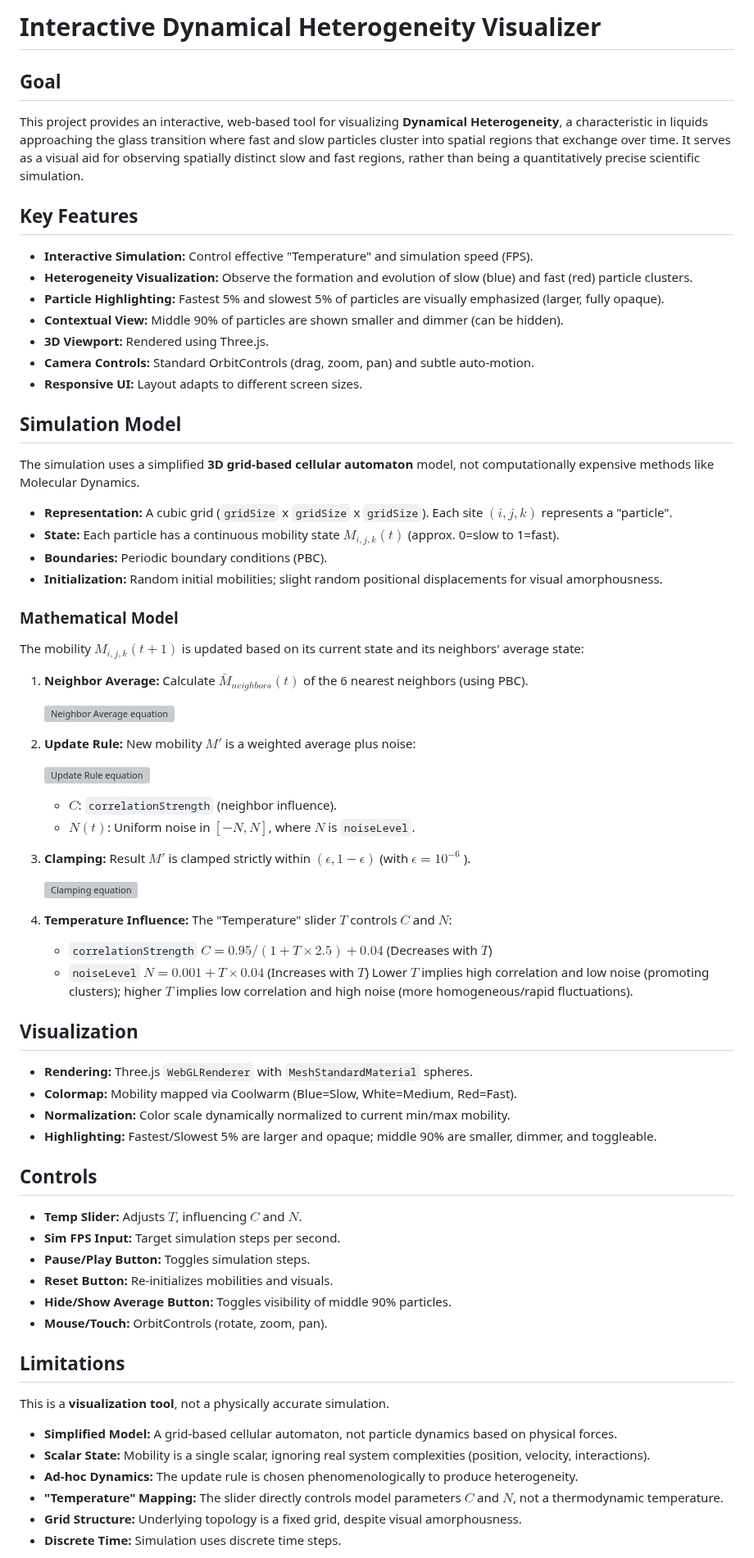
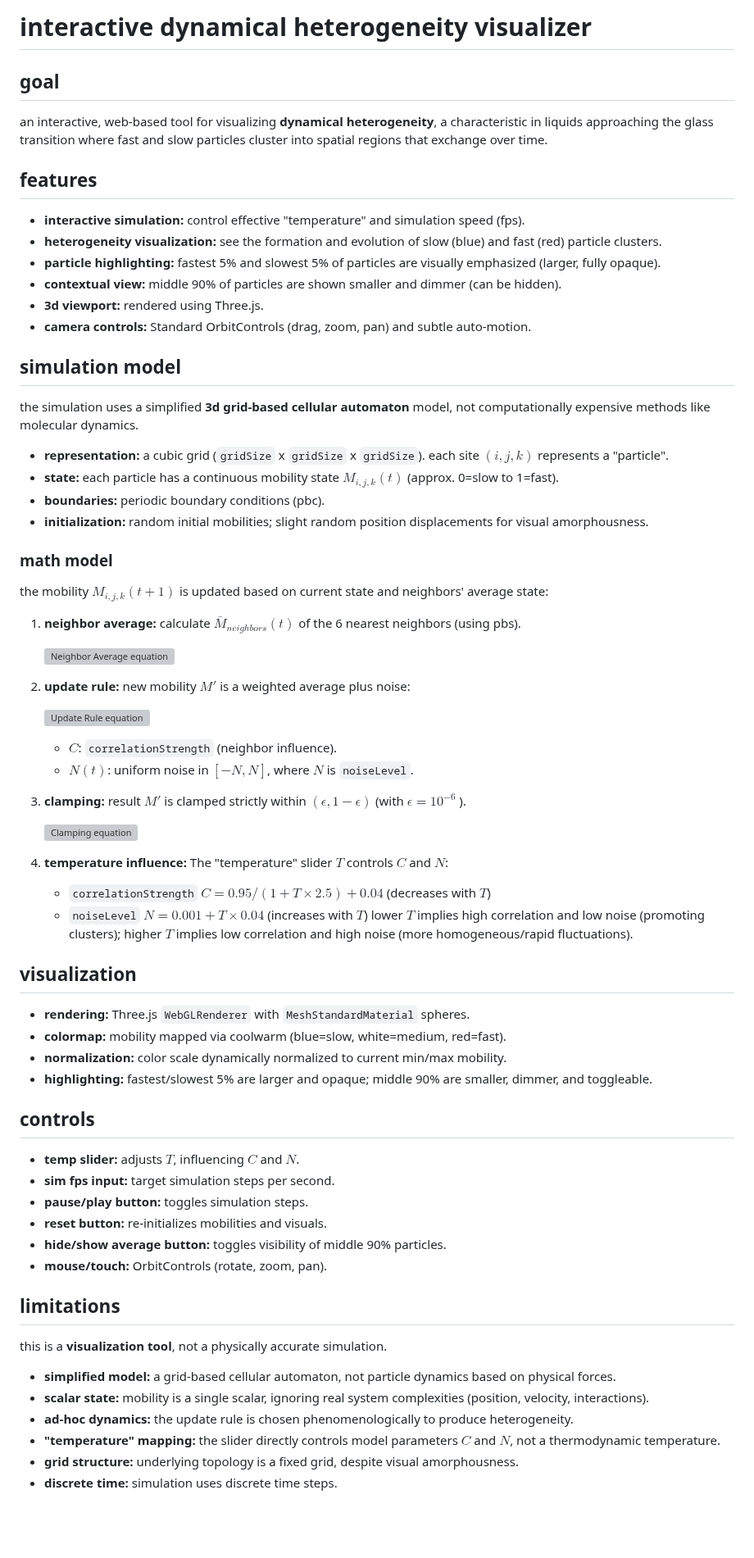
Before and after one commit to collincollins/visualize-dynamical-heterogeneity, a Markdown page: README.md, the part around one of its changes. Shown at 82% size. Drawn GitHub-style; blank space fills up the shorter version; grey boxes are pictures that could not be loaded.

```diff
--- a/README.md
+++ b/README.md
@@ -1,76 +1,75 @@
-# Interactive Dynamical Heterogeneity Visualizer
+# interactive dynamical heterogeneity visualizer
 
-## Goal
+## goal
 
-This project provides an interactive, web-based tool for visualizing **Dynamical Heterogeneity**, a characteristic in liquids approaching the glass transition where fast and slow particles cluster into spatial regions that exchange over time. It serves as a visual aid for observing spatially distinct slow and fast regions, rather than being a quantitatively precise scientific simulation.
+an interactive, web-based tool for visualizing **dynamical heterogeneity**, a characteristic in liquids approaching the glass transition where fast and slow particles cluster into spatial regions that exchange over time.
 
-## Key Features
+## features
 
-*   **Interactive Simulation:** Control effective "Temperature" and simulation speed (FPS).
-*   **Heterogeneity Visualization:** Observe the formation and evolution of slow (blue) and fast (red) particle clusters.
-*   **Particle Highlighting:** Fastest 5% and slowest 5% of particles are visually emphasized (larger, fully opaque).
-*   **Contextual View:** Middle 90% of particles are shown smaller and dimmer (can be hidden).
-*   **3D Viewport:** Rendered using Three.js.
-*   **Camera Controls:** Standard OrbitControls (drag, zoom, pan) and subtle auto-motion.
-*   **Responsive UI:** Layout adapts to different screen sizes.
+*   **interactive simulation:** control effective "temperature" and simulation speed (fps).
+*   **heterogeneity visualization:** see the formation and evolution of slow (blue) and fast (red) particle clusters.
+*   **particle highlighting:** fastest 5% and slowest 5% of particles are visually emphasized (larger, fully opaque).
+*   **contextual view:** middle 90% of particles are shown smaller and dimmer (can be hidden).
+*   **3d viewport:** rendered using Three.js.
+*   **camera controls:** Standard OrbitControls (drag, zoom, pan) and subtle auto-motion.
 
-## Simulation Model
+## simulation model
 
-The simulation uses a simplified **3D grid-based cellular automaton** model, not computationally expensive methods like Molecular Dynamics.
+the simulation uses a simplified **3d grid-based cellular automaton** model, not computationally expensive methods like molecular dynamics.
 
-*   **Representation:** A cubic grid (`gridSize` x `gridSize` x `gridSize`). Each site $(i,j,k)$ represents a "particle".
-*   **State:** Each particle has a continuous mobility state $M_{i,j,k}(t)$ (approx. 0=slow to 1=fast).
-*   **Boundaries:** Periodic boundary conditions (PBC).
-*   **Initialization:** Random initial mobilities; slight random positional displacements for visual amorphousness.
+*   **representation:** a cubic grid (`gridSize` x `gridSize` x `gridSize`). each site $(i,j,k)$ represents a "particle".
+*   **state:** each particle has a continuous mobility state $M_{i,j,k}(t)$ (approx. 0=slow to 1=fast).
+*   **boundaries:** periodic boundary conditions (pbc).
+*   **initialization:** random initial mobilities; slight random position displacements for visual amorphousness.
 
-### Mathematical Model
+### math model
 
-The mobility $M_{i,j,k}(t+1)$ is updated based on its current state and its neighbors' average state:
+the mobility $M_{i,j,k}(t+1)$ is updated based on current state and neighbors' average state:
 
-1.  **Neighbor Average:** Calculate $\bar{M}_{neighbors}(t)$ of the 6 nearest neighbors (using PBC).
+1.  **neighbor average:** calculate $\bar{M}_{neighbors}(t)$ of the 6 nearest neighbors (using pbs).
 
     ![Neighbor Average equation](https://latex.codecogs.com/png.latex?\color{white}\bar{M}_{neighbors}(t)=\frac{1}{6}\sum_{n}M_{n}(t))
 
-2.  **Update Rule:** New mobility $M'$ is a weighted average plus noise:
+2.  **update rule:** new mobility $M'$ is a weighted average plus noise:
 
     ![Update Rule equation](https://latex.codecogs.com/png.latex?\color{white}M'_{i,j,k}(t+1)=(1-C)M_{i,j,k}(t)+C\bar{M}_{neighbors}(t)+N(t))
 
     *   $C$: `correlationStrength` (neighbor influence).
-    *   $N(t)$: Uniform noise in $[-N, N]$, where $N$ is `noiseLevel`.
+    *   $N(t)$: uniform noise in $[-N, N]$, where $N$ is `noiseLevel`.
 
-3.  **Clamping:** Result $M'$ is clamped strictly within $(\epsilon, 1 - \epsilon)$ (with $\epsilon = 10^{-6}$ ).
+3.  **clamping:** result $M'$ is clamped strictly within $(\epsilon, 1 - \epsilon)$ (with $\epsilon = 10^{-6}$ ).
 
     ![Clamping equation](https://latex.codecogs.com/png.latex?\color{white}M_{i,j,k}(t+1)=\max(\epsilon,\min(1-\epsilon,M'_{i,j,k}(t+1))))
 
-4.  **Temperature Influence:** The "Temperature" slider $T$ controls $C$ and $N$:
-    *   `correlationStrength` $C = 0.95 / (1 + T \times 2.5) + 0.04$ (Decreases with $T$)
-    *   `noiseLevel` $N = 0.001 + T \times 0.04$ (Increases with $T$)
-    Lower $T$ implies high correlation and low noise (promoting clusters); higher $T$ implies low correlation and high noise (more homogeneous/rapid fluctuations).
+4.  **temperature influence:** The "temperature" slider $T$ controls $C$ and $N$:
+    *   `correlationStrength` $C = 0.95 / (1 + T \times 2.5) + 0.04$ (decreases with $T$)
+    *   `noiseLevel` $N = 0.001 + T \times 0.04$ (increases with $T$)
+    lower $T$ implies high correlation and low noise (promoting clusters); higher $T$ implies low correlation and high noise (more homogeneous/rapid fluctuations).
 
-## Visualization
+## visualization
 
-*   **Rendering:** Three.js `WebGLRenderer` with `MeshStandardMaterial` spheres.
-*   **Colormap:** Mobility mapped via Coolwarm (Blue=Slow, White=Medium, Red=Fast).
-*   **Normalization:** Color scale dynamically normalized to current min/max mobility.
-*   **Highlighting:** Fastest/Slowest 5% are larger and opaque; middle 90% are smaller, dimmer, and toggleable.
+*   **rendering:** Three.js `WebGLRenderer` with `MeshStandardMaterial` spheres.
+*   **colormap:** mobility mapped via coolwarm (blue=slow, white=medium, red=fast).
+*   **normalization:** color scale dynamically normalized to current min/max mobility.
+*   **highlighting:** fastest/slowest 5% are larger and opaque; middle 90% are smaller, dimmer, and toggleable.
 
-## Controls
+## controls
 
-*   **Temp Slider:** Adjusts $T$, influencing $C$ and $N$.
-*   **Sim FPS Input:** Target simulation steps per second.
-*   **Pause/Play Button:** Toggles simulation steps.
-*   **Reset Button:** Re-initializes mobilities and visuals.
-*   **Hide/Show Average Button:** Toggles visibility of middle 90% particles.
-*   **Mouse/Touch:** OrbitControls (rotate, zoom, pan).
+*   **temp slider:** adjusts $T$, influencing $C$ and $N$.
+*   **sim fps input:** target simulation steps per second.
+*   **pause/play button:** toggles simulation steps.
+*   **reset button:** re-initializes mobilities and visuals.
+*   **hide/show average button:** toggles visibility of middle 90% particles.
+*   **mouse/touch:** OrbitControls (rotate, zoom, pan).
 
-## Limitations
+## limitations
 
-This is a **visualization tool**, not a physically accurate simulation.
+this is a **visualization tool**, not a physically accurate simulation.
 
-*   **Simplified Model:** A grid-based cellular automaton, not particle dynamics based on physical forces.
-*   **Scalar State:** Mobility is a single scalar, ignoring real system complexities (position, velocity, interactions).
-*   **Ad-hoc Dynamics:** The update rule is chosen phenomenologically to produce heterogeneity.
-*   **"Temperature" Mapping:** The slider directly controls model parameters $C$ and $N$, not a thermodynamic temperature.
-*   **Grid Structure:** Underlying topology is a fixed grid, despite visual amorphousness.
-*   **Discrete Time:** Simulation uses discrete time steps.
+*   **simplified model:** a grid-based cellular automaton, not particle dynamics based on physical forces.
+*   **scalar state:** mobility is a single scalar, ignoring real system complexities (position, velocity, interactions).
+*   **ad-hoc dynamics:** the update rule is chosen phenomenologically to produce heterogeneity.
+*   **"temperature" mapping:** the slider directly controls model parameters $C$ and $N$, not a thermodynamic temperature.
+*   **grid structure:** underlying topology is a fixed grid, despite visual amorphousness.
+*   **discrete time:** simulation uses discrete time steps.
 
```
Also changed, not shown: other parts of README.md (+8 -9 lines).
